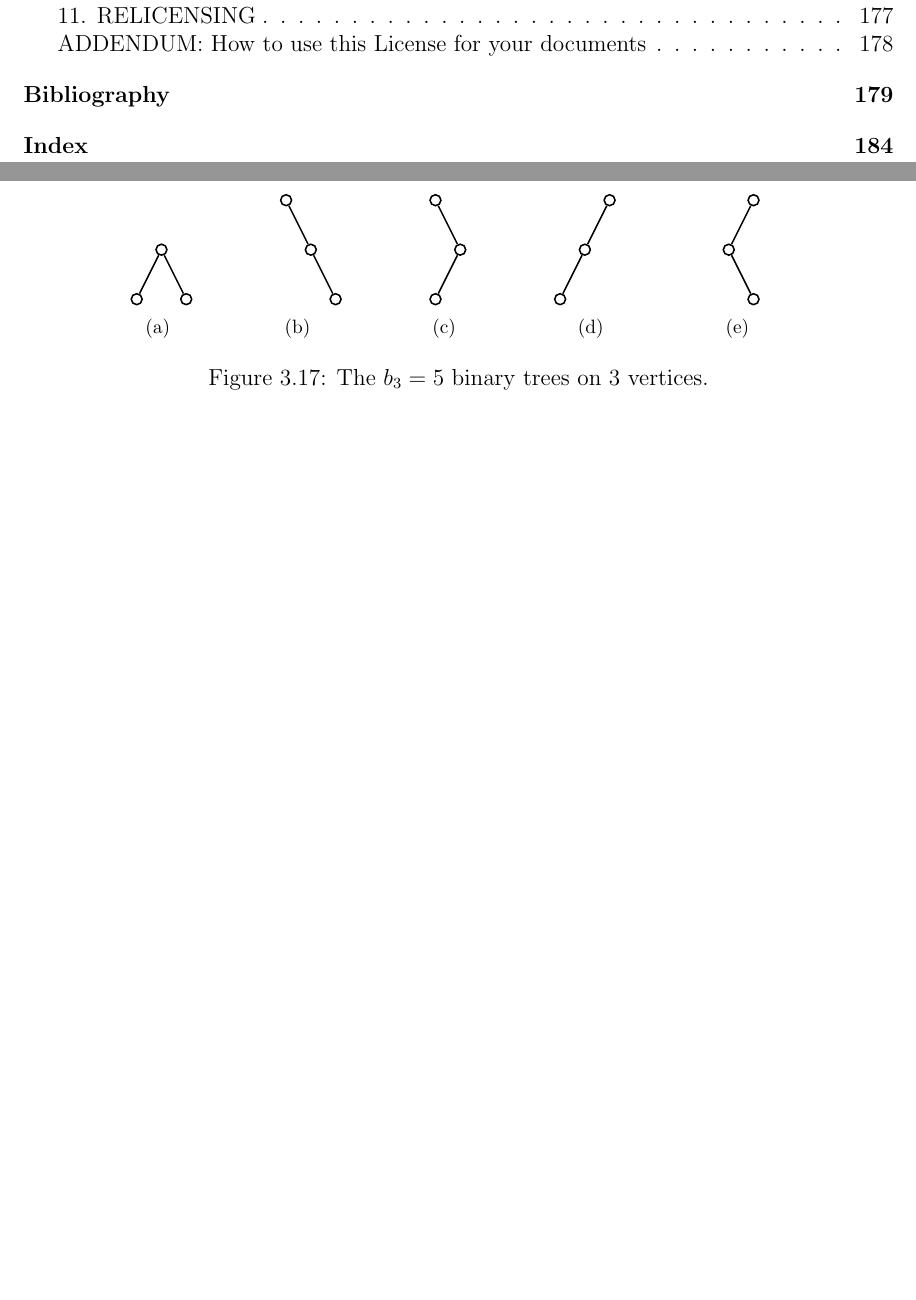
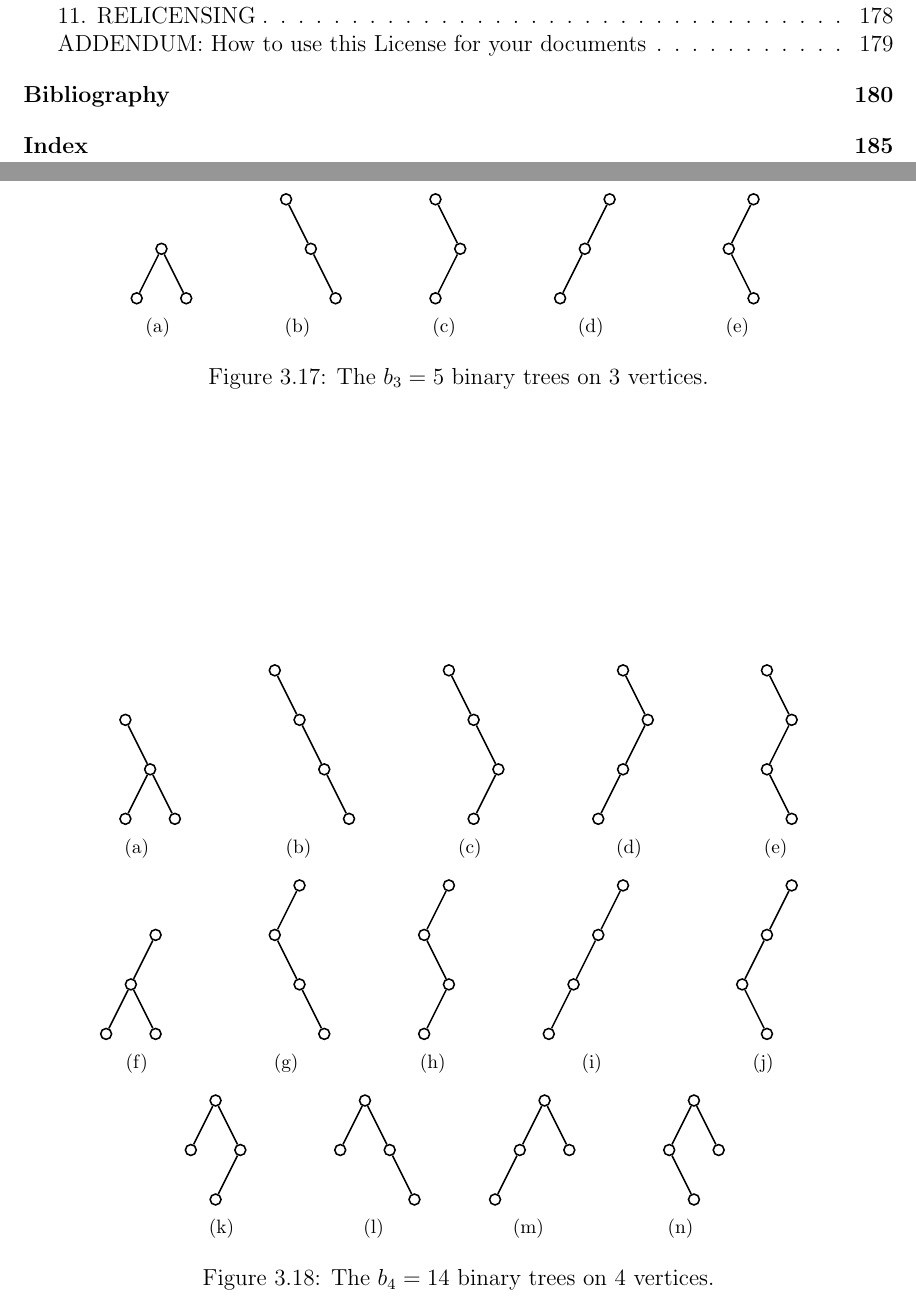
Before and after one commit to IMCG/graph-theory-algorithms-book, a LaTeX thesis (book.tex, which reads image/trees-forests/binary-trees-4-vertices.tex, tex/trees-forests.tex): two parts of pages 5 and 125 of 199 before the commit and two parts of pages 5 and 125 of 200 after it, joined at a grey line, cut so that both start at the same text, the shorter picture padded with empty space. Compiled offline with pdfLaTeX.

Commit message:
tex/trees-forests.tex: the 14 binary trees on 4 vertices

```diff
--- /dev/null
+++ b/image/trees-forests/binary-trees-4-vertices.tex
@@ -0,0 +1,262 @@
+%%%%%%%%%%%%%%%%%%%%%%%%%%%%%%%%%%%%%%%%%%%%%%%%%%%%%%%%%%%%%%%%%%%%%%%%%%%
+%% This file is part of the book
+%%
+%% Algorithmic Graph Theory
+%% http://code.google.com/p/graph-theory-algorithms-book/
+%%
+%% Copyright (C) 2009, 2010 Minh Van Nguyen <nguyenminh2@gmail.com>
+%%
+%% See the file COPYING for copying conditions.
+%%%%%%%%%%%%%%%%%%%%%%%%%%%%%%%%%%%%%%%%%%%%%%%%%%%%%%%%%%%%%%%%%%%%%%%%%%%
+
+%% top row
+%%
+\subfigure[]{
+\begin{tikzpicture}
+[-,thick,%
+  every node/.style={shape=circle,inner sep=2pt,draw,thick},%
+  scale=0.6]
+\node {}
+  child[white] {}
+  child {node {}
+    child {node {}}
+    child {node {}}
+  };
+\end{tikzpicture}
+}
+%%
+%%
+\qquad
+\subfigure[]{
+\begin{tikzpicture}
+[-,thick,%
+  every node/.style={shape=circle,inner sep=2pt,draw,thick},%
+  scale=0.6]
+\node {}
+  child[white] {}
+  child {node {}
+    child[white] {}
+    child {node {}
+      child[white] {}
+      child {node {}}
+    }
+  };
+\end{tikzpicture}
+}
+%%
+%%
+\qquad
+\subfigure[]{
+\begin{tikzpicture}
+[-,thick,%
+  every node/.style={shape=circle,inner sep=2pt,draw,thick},%
+  scale=0.6]
+\node {}
+  child[white] {}
+  child {node {}
+    child[white] {}
+    child {node {}
+      child {node {}}
+      child[white] {}
+    }
+  };
+\end{tikzpicture}
+}
+%%
+%%
+\qquad
+\subfigure[]{
+\begin{tikzpicture}
+[-,thick,%
+  every node/.style={shape=circle,inner sep=2pt,draw,thick},%
+  scale=0.6]
+\node {}
+  child[white] {}
+  child {node {}
+    child {node {}
+      child {node {}}
+      child[white] {}
+    }
+    child[white] {}
+  };
+\end{tikzpicture}
+}
+%%
+%%
+\qquad
+\subfigure[]{
+\begin{tikzpicture}
+[-,thick,%
+  every node/.style={shape=circle,inner sep=2pt,draw,thick},%
+  scale=0.6]
+\node {}
+  child[white] {}
+  child {node {}
+    child {node {}
+      child[white] {}
+      child {node {}}
+    }
+    child[white] {}
+  };
+\end{tikzpicture}
+}
+%%
+%%
+%% middle row
+%%
+\qquad
+\subfigure[]{
+\begin{tikzpicture}
+[-,thick,%
+  every node/.style={shape=circle,inner sep=2pt,draw,thick},%
+  scale=0.6]
+\node {}
+  child {node {}
+    child {node {}}
+    child {node {}}
+  }
+  child[white] {};
+\end{tikzpicture}
+}
+%%
+%%
+\qquad
+\subfigure[]{
+\begin{tikzpicture}
+[-,thick,%
+  every node/.style={shape=circle,inner sep=2pt,draw,thick},%
+  scale=0.6]
+\node {}
+  child {node {}
+    child[white] {}
+    child {node {}
+      child[white] {}
+      child {node {}}
+    }
+  }
+  child[white] {};
+\end{tikzpicture}
+}
+%%
+%%
+\qquad
+\subfigure[]{
+\begin{tikzpicture}
+[-,thick,%
+  every node/.style={shape=circle,inner sep=2pt,draw,thick},%
+  scale=0.6]
+\node {}
+  child {node {}
+    child[white] {}
+    child {node {}
+      child {node {}}
+      child[white] {}
+    }
+  }
+  child[white] {};
+\end{tikzpicture}
+}
+%%
+%%
+\qquad
+\subfigure[]{
+\begin{tikzpicture}
+[-,thick,%
+  every node/.style={shape=circle,inner sep=2pt,draw,thick},%
+  scale=0.6]
+\node {}
+  child {node {}
+    child {node {}
+      child {node {}}
+      child[white] {}
+    }
+    child[white] {}
+  }
+  child[white] {};
+\end{tikzpicture}
+}
+%%
+%%
+\qquad
+\subfigure[]{
+\begin{tikzpicture}
+[-,thick,%
+  every node/.style={shape=circle,inner sep=2pt,draw,thick},%
+  scale=0.6]
+\node {}
+  child {node {}
+    child {node {}
+      child[white] {}
+      child {node {}}
+    }
+    child[white] {}
+  }
+  child[white] {};
+\end{tikzpicture}
+}
+%%
+%%
+%% last row
+%%
+\qquad
+\subfigure[]{
+\begin{tikzpicture}
+[-,thick,%
+  every node/.style={shape=circle,inner sep=2pt,draw,thick},%
+  scale=0.6]
+\node {}
+  child {node {}}
+  child {node {}
+    child {node {}}
+    child[white] {}
+  };
+\end{tikzpicture}
+}
+%%
+%%
+\qquad
+\subfigure[]{
+\begin{tikzpicture}
+[-,thick,%
+  every node/.style={shape=circle,inner sep=2pt,draw,thick},%
+  scale=0.6]
+\node {}
+  child {node {}}
+  child {node {}
+    child[white] {}
+    child {node {}}
+  };
+\end{tikzpicture}
+}
+%%
+%%
+\qquad
+\subfigure[]{
+\begin{tikzpicture}
+[-,thick,%
+  every node/.style={shape=circle,inner sep=2pt,draw,thick},%
+  scale=0.6]
+\node {}
+  child {node {}
+    child {node {}}
+    child[white] {}
+  }
+  child {node {}};
+\end{tikzpicture}
+}
+%%
+%%
+\qquad
+\subfigure[]{
+\begin{tikzpicture}
+[-,thick,%
+  every node/.style={shape=circle,inner sep=2pt,draw,thick},%
+  scale=0.6]
+\node {}
+  child {node {}
+    child[white] {}
+    child {node {}}
+  }
+  child {node {}};
+\end{tikzpicture}
+}
--- a/tex/trees-forests.tex
+++ b/tex/trees-forests.tex
@@ -1439,6 +1439,13 @@ b_n
 \input{image/trees-forests/binary-trees-3-vertices.tex}
 \caption{The $b_3 = 5$ binary trees on $3$ vertices.}
 \label{fig:trees_forests:binary_trees_3_vertices}
+\end{figure}
+
+\begin{figure}[!htbp]
+\centering
+\input{image/trees-forests/binary-trees-4-vertices.tex}
+\caption{The $b_4 = 14$ binary trees on $4$ vertices.}
+\label{fig:trees_forests:binary_trees_4_vertices}
 \end{figure}
 
 
```
